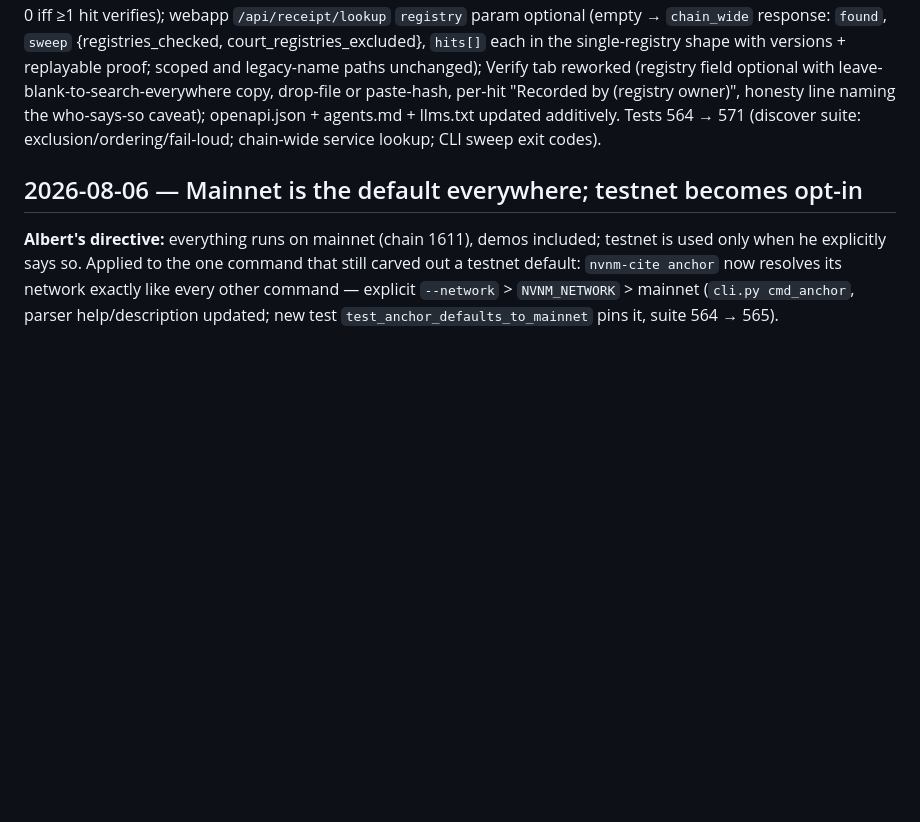
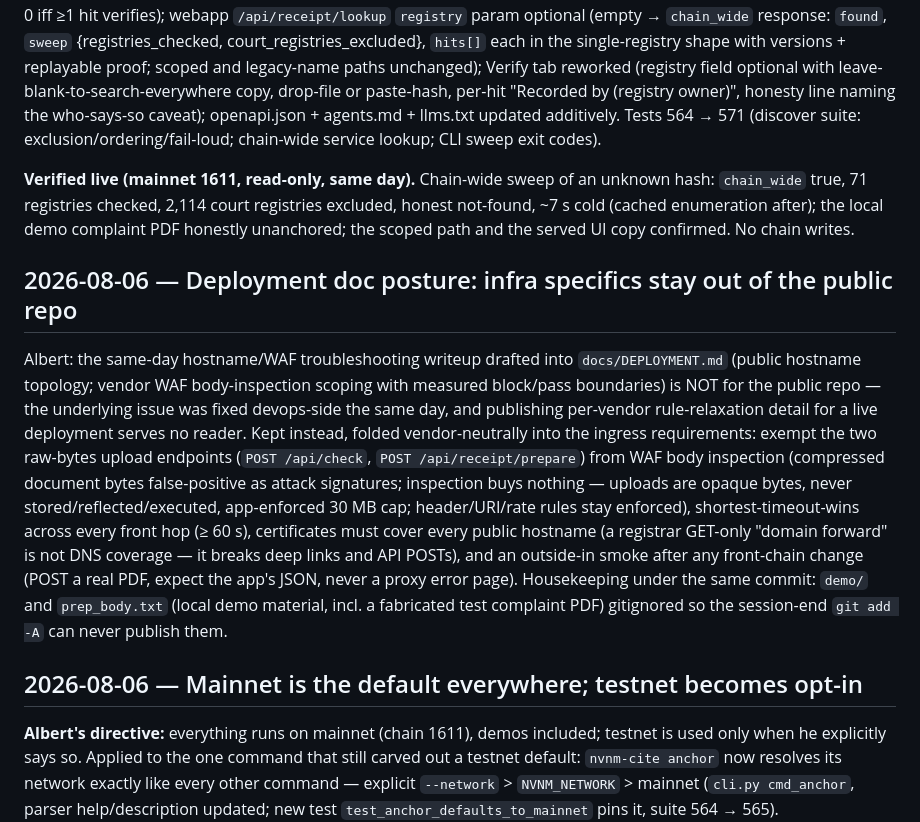
Before and after one commit to aberdellans/nvnm-cite, a Markdown page: DECISIONS.md, the part around the change. Drawn GitHub-style; blank space fills up the shorter version.

```diff
--- a/DECISIONS.md
+++ b/DECISIONS.md
@@ -445,6 +445,12 @@ Verification note (evidence discipline): the session attempted a read-only chain
 
 **Shipped.** `ChainReader.all_registries()` (chainio; `registries_by_creator` now filters it); `receipts/discover.py`; `receipts/verify.py::verify_document_anywhere` (sweep, then the full pinned re-verification per hit; creators in the result); CLI `verify` `--registry` now optional (omitted → chain-wide search with per-hit verdicts + registry owner; exit 0 iff ≥1 hit verifies); webapp `/api/receipt/lookup` `registry` param optional (empty → `chain_wide` response: `found`, `sweep` {registries_checked, court_registries_excluded}, `hits[]` each in the single-registry shape with versions + replayable proof; scoped and legacy-name paths unchanged); Verify tab reworked (registry field optional with leave-blank-to-search-everywhere copy, drop-file or paste-hash, per-hit "Recorded by (registry owner)", honesty line naming the who-says-so caveat); openapi.json + agents.md + llms.txt updated additively. Tests 564 → 571 (discover suite: exclusion/ordering/fail-loud; chain-wide service lookup; CLI sweep exit codes).
 
+**Verified live (mainnet 1611, read-only, same day).** Chain-wide sweep of an unknown hash: `chain_wide` true, 71 registries checked, 2,114 court registries excluded, honest not-found, ~7 s cold (cached enumeration after); the local demo complaint PDF honestly unanchored; the scoped path and the served UI copy confirmed. No chain writes.
+
+## 2026-08-06 — Deployment doc posture: infra specifics stay out of the public repo
+
+Albert: the same-day hostname/WAF troubleshooting writeup drafted into `docs/DEPLOYMENT.md` (public hostname topology; vendor WAF body-inspection scoping with measured block/pass boundaries) is NOT for the public repo — the underlying issue was fixed devops-side the same day, and publishing per-vendor rule-relaxation detail for a live deployment serves no reader. Kept instead, folded vendor-neutrally into the ingress requirements: exempt the two raw-bytes upload endpoints (`POST /api/check`, `POST /api/receipt/prepare`) from WAF body inspection (compressed document bytes false-positive as attack signatures; inspection buys nothing — uploads are opaque bytes, never stored/reflected/executed, app-enforced 30 MB cap; header/URI/rate rules stay enforced), shortest-timeout-wins across every front hop (≥ 60 s), certificates must cover every public hostname (a registrar GET-only "domain forward" is not DNS coverage — it breaks deep links and API POSTs), and an outside-in smoke after any front-chain change (POST a real PDF, expect the app's JSON, never a proxy error page). Housekeeping under the same commit: `demo/` and `prep_body.txt` (local demo material, incl. a fabricated test complaint PDF) gitignored so the session-end `git add -A` can never publish them.
+
 ## 2026-08-06 — Mainnet is the default everywhere; testnet becomes opt-in
 
 **Albert's directive:** everything runs on mainnet (chain 1611), demos included; testnet is used only when he explicitly says so. Applied to the one command that still carved out a testnet default: `nvnm-cite anchor` now resolves its network exactly like every other command — explicit `--network` > `NVNM_NETWORK` > mainnet (`cli.py cmd_anchor`, parser help/description updated; new test `test_anchor_defaults_to_mainnet` pins it, suite 564 → 565).
```
Also changed, not shown: IMPLEMENTATION_PLAN.md (+2 -2 lines).
